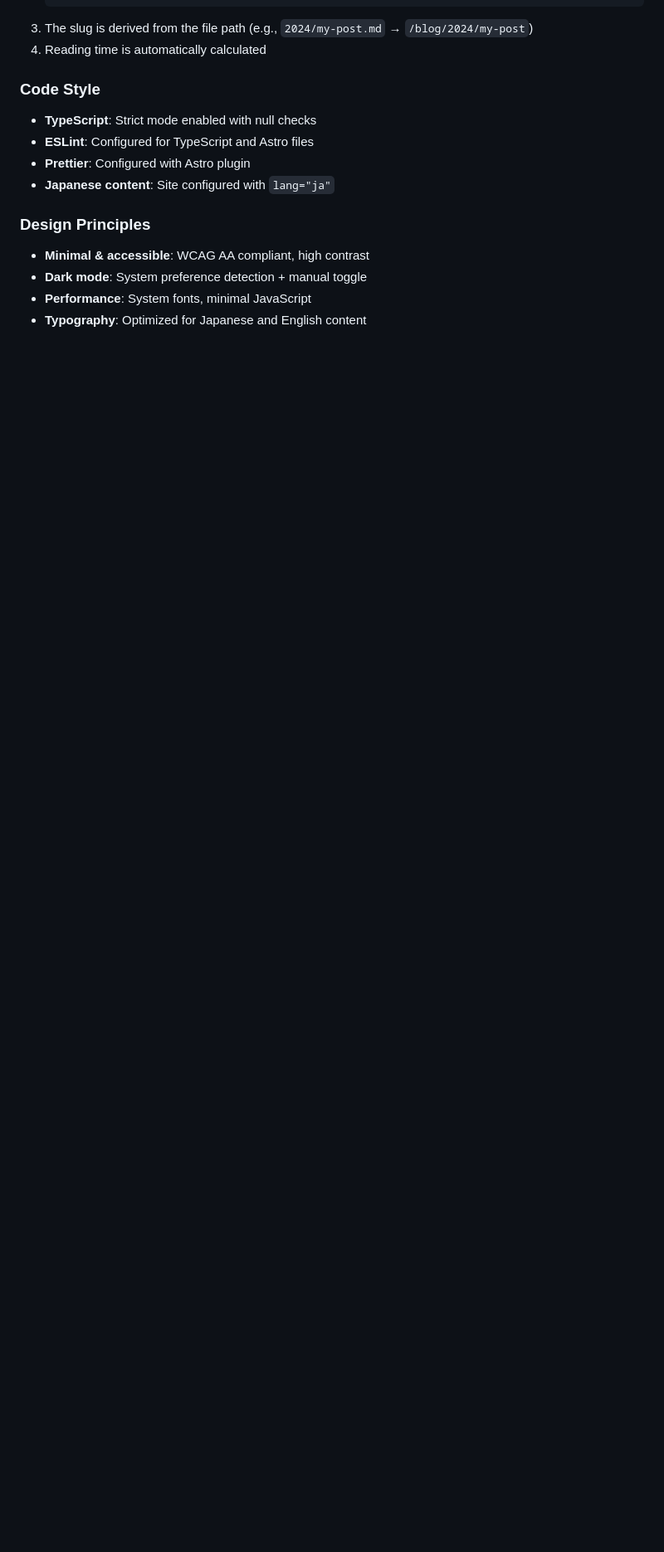
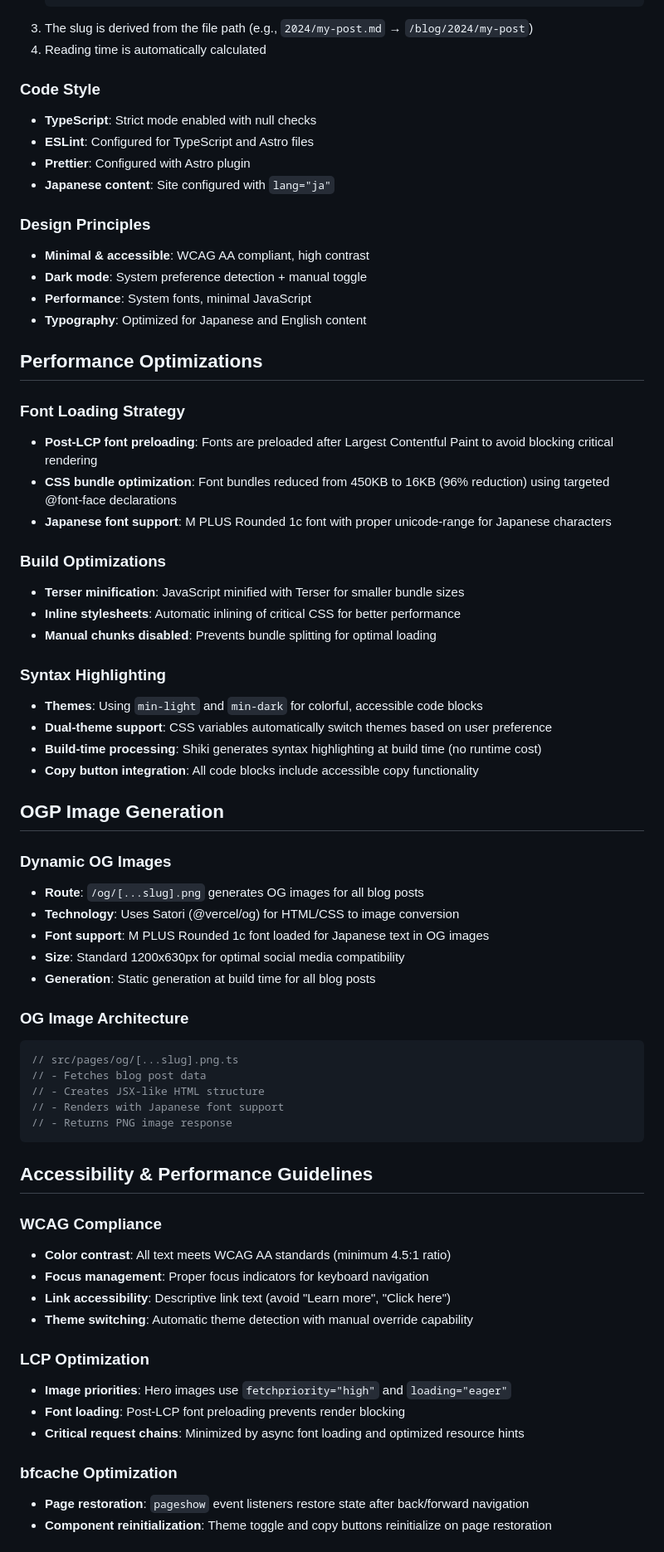
Before and after one commit to paveg/logbook, a Markdown page: CLAUDE.md, the part around one of its changes. Shown at 83% size. GitHub-like rendering; blank space fills up the shorter version.

Commit message:
:recycle: Update doc

````diff
--- a/CLAUDE.md
+++ b/CLAUDE.md
@@ -169,3 +169,57 @@ git push -u origin feature/add-new-blog-post
 - **Dark mode**: System preference detection + manual toggle
 - **Performance**: System fonts, minimal JavaScript
 - **Typography**: Optimized for Japanese and English content
+
+## Performance Optimizations
+
+### Font Loading Strategy
+- **Post-LCP font preloading**: Fonts are preloaded after Largest Contentful Paint to avoid blocking critical rendering
+- **CSS bundle optimization**: Font bundles reduced from 450KB to 16KB (96% reduction) using targeted @font-face declarations
+- **Japanese font support**: M PLUS Rounded 1c font with proper unicode-range for Japanese characters
+
+### Build Optimizations
+- **Terser minification**: JavaScript minified with Terser for smaller bundle sizes
+- **Inline stylesheets**: Automatic inlining of critical CSS for better performance
+- **Manual chunks disabled**: Prevents bundle splitting for optimal loading
+
+### Syntax Highlighting
+- **Themes**: Using `min-light` and `min-dark` for colorful, accessible code blocks
+- **Dual-theme support**: CSS variables automatically switch themes based on user preference
+- **Build-time processing**: Shiki generates syntax highlighting at build time (no runtime cost)
+- **Copy button integration**: All code blocks include accessible copy functionality
+
+## OGP Image Generation
+
+### Dynamic OG Images
+- **Route**: `/og/[...slug].png` generates OG images for all blog posts
+- **Technology**: Uses Satori (@vercel/og) for HTML/CSS to image conversion
+- **Font support**: M PLUS Rounded 1c font loaded for Japanese text in OG images
+- **Size**: Standard 1200x630px for optimal social media compatibility
+- **Generation**: Static generation at build time for all blog posts
+
+### OG Image Architecture
+```typescript
+// src/pages/og/[...slug].png.ts
+// - Fetches blog post data
+// - Creates JSX-like HTML structure
+// - Renders with Japanese font support
+// - Returns PNG image response
+```
+
+## Accessibility & Performance Guidelines
+
+### WCAG Compliance
+- **Color contrast**: All text meets WCAG AA standards (minimum 4.5:1 ratio)
+- **Focus management**: Proper focus indicators for keyboard navigation
+- **Link accessibility**: Descriptive link text (avoid "Learn more", "Click here")
+- **Theme switching**: Automatic theme detection with manual override capability
+
+### LCP Optimization
+- **Image priorities**: Hero images use `fetchpriority="high"` and `loading="eager"`
+- **Font loading**: Post-LCP font preloading prevents render blocking
+- **Critical request chains**: Minimized by async font loading and optimized resource hints
+
+### bfcache Optimization
+- **Page restoration**: `pageshow` event listeners restore state after back/forward navigation
+- **Component reinitialization**: Theme toggle and copy buttons reinitialize on page restoration
+
````
Also changed, not shown: other parts of CLAUDE.md (+14 -0 lines).
